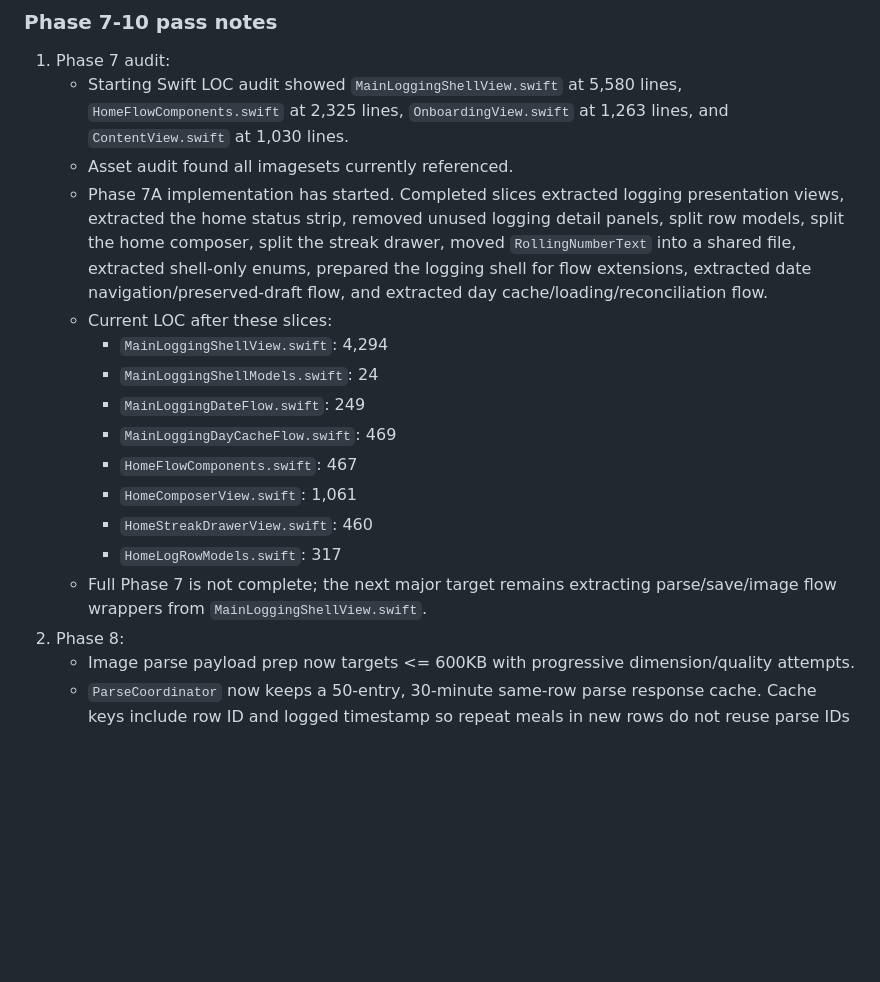
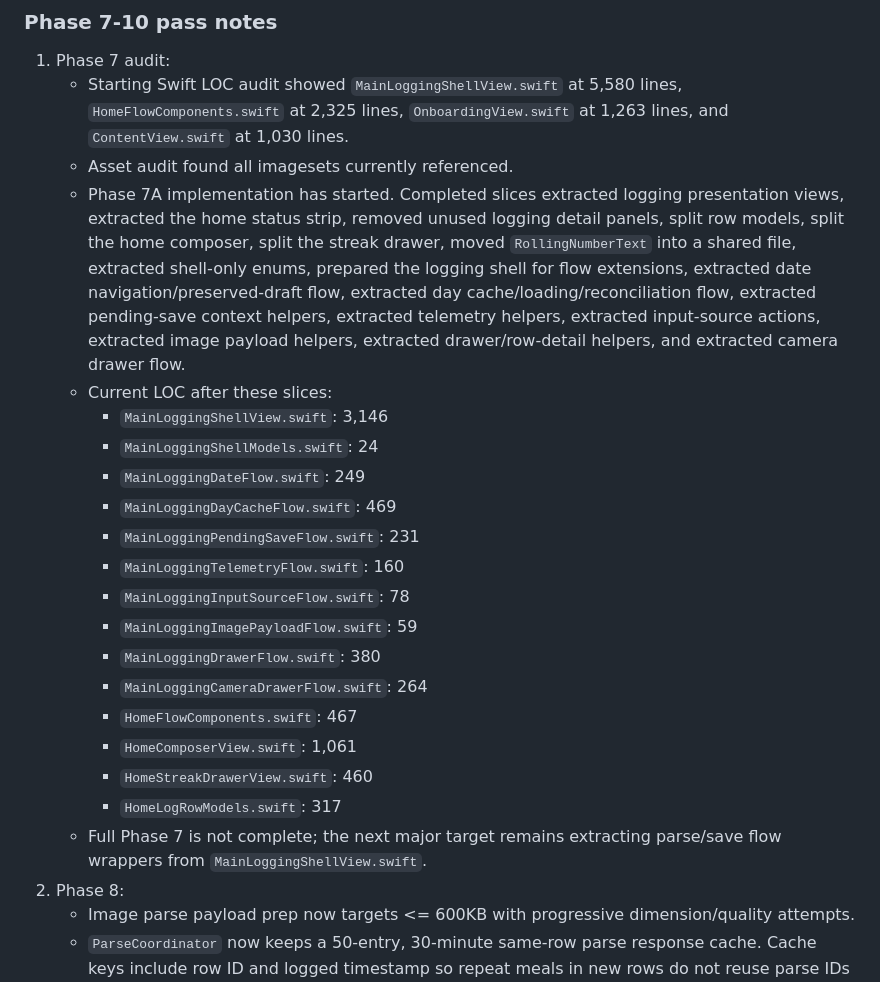
Before and after one commit to shantanuodak/food-app, a Markdown page: docs/LOGGING_REFACTOR_EXECUTION_PLAN.md, the part around the change. Drawn GitHub-style; blank space fills up the shorter version.

Commit message:
Update phase 7 drawer extraction notes

```diff
--- a/docs/LOGGING_REFACTOR_EXECUTION_PLAN.md
+++ b/docs/LOGGING_REFACTOR_EXECUTION_PLAN.md
@@ -60,17 +60,23 @@
 1. Phase 7 audit:
    - Starting Swift LOC audit showed `MainLoggingShellView.swift` at 5,580 lines, `HomeFlowComponents.swift` at 2,325 lines, `OnboardingView.swift` at 1,263 lines, and `ContentView.swift` at 1,030 lines.
    - Asset audit found all imagesets currently referenced.
-   - Phase 7A implementation has started. Completed slices extracted logging presentation views, extracted the home status strip, removed unused logging detail panels, split row models, split the home composer, split the streak drawer, moved `RollingNumberText` into a shared file, extracted shell-only enums, prepared the logging shell for flow extensions, extracted date navigation/preserved-draft flow, and extracted day cache/loading/reconciliation flow.
+   - Phase 7A implementation has started. Completed slices extracted logging presentation views, extracted the home status strip, removed unused logging detail panels, split row models, split the home composer, split the streak drawer, moved `RollingNumberText` into a shared file, extracted shell-only enums, prepared the logging shell for flow extensions, extracted date navigation/preserved-draft flow, extracted day cache/loading/reconciliation flow, extracted pending-save context helpers, extracted telemetry helpers, extracted input-source actions, extracted image payload helpers, extracted drawer/row-detail helpers, and extracted camera drawer flow.
    - Current LOC after these slices:
-     - `MainLoggingShellView.swift`: 4,294
+     - `MainLoggingShellView.swift`: 3,146
      - `MainLoggingShellModels.swift`: 24
      - `MainLoggingDateFlow.swift`: 249
      - `MainLoggingDayCacheFlow.swift`: 469
+     - `MainLoggingPendingSaveFlow.swift`: 231
+     - `MainLoggingTelemetryFlow.swift`: 160
+     - `MainLoggingInputSourceFlow.swift`: 78
+     - `MainLoggingImagePayloadFlow.swift`: 59
+     - `MainLoggingDrawerFlow.swift`: 380
+     - `MainLoggingCameraDrawerFlow.swift`: 264
      - `HomeFlowComponents.swift`: 467
      - `HomeComposerView.swift`: 1,061
      - `HomeStreakDrawerView.swift`: 460
      - `HomeLogRowModels.swift`: 317
-   - Full Phase 7 is not complete; the next major target remains extracting parse/save/image flow wrappers from `MainLoggingShellView.swift`.
+   - Full Phase 7 is not complete; the next major target remains extracting parse/save flow wrappers from `MainLoggingShellView.swift`.
 2. Phase 8:
    - Image parse payload prep now targets <= 600KB with progressive dimension/quality attempts.
    - `ParseCoordinator` now keeps a 50-entry, 30-minute same-row parse response cache. Cache keys include row ID and logged timestamp so repeat meals in new rows do not reuse parse IDs and collide with duplicate-save protection.
```
Also changed, not shown: docs/PHASE_7_EXTRACTION_PLAN.md (+3 -1 lines).
